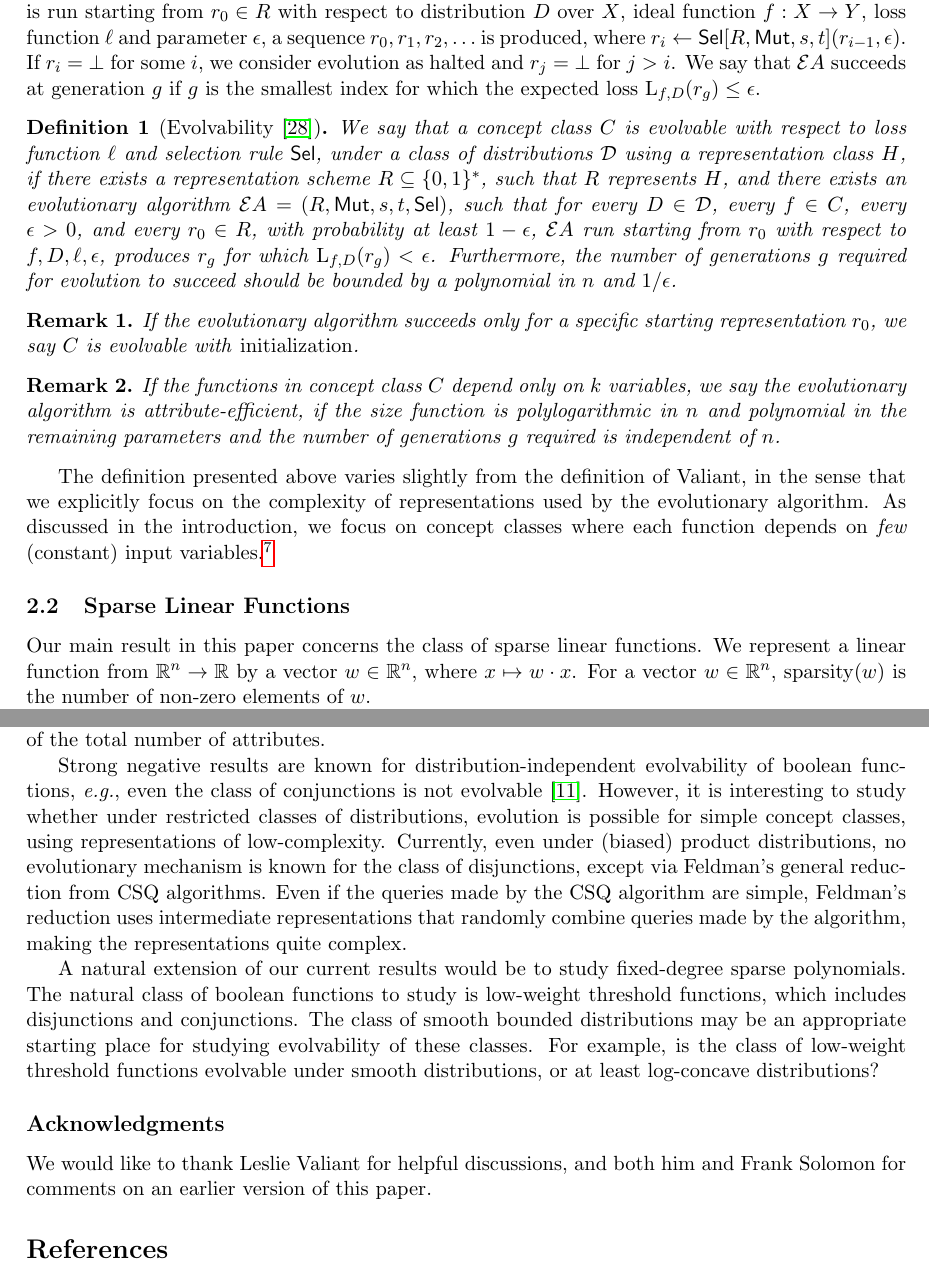
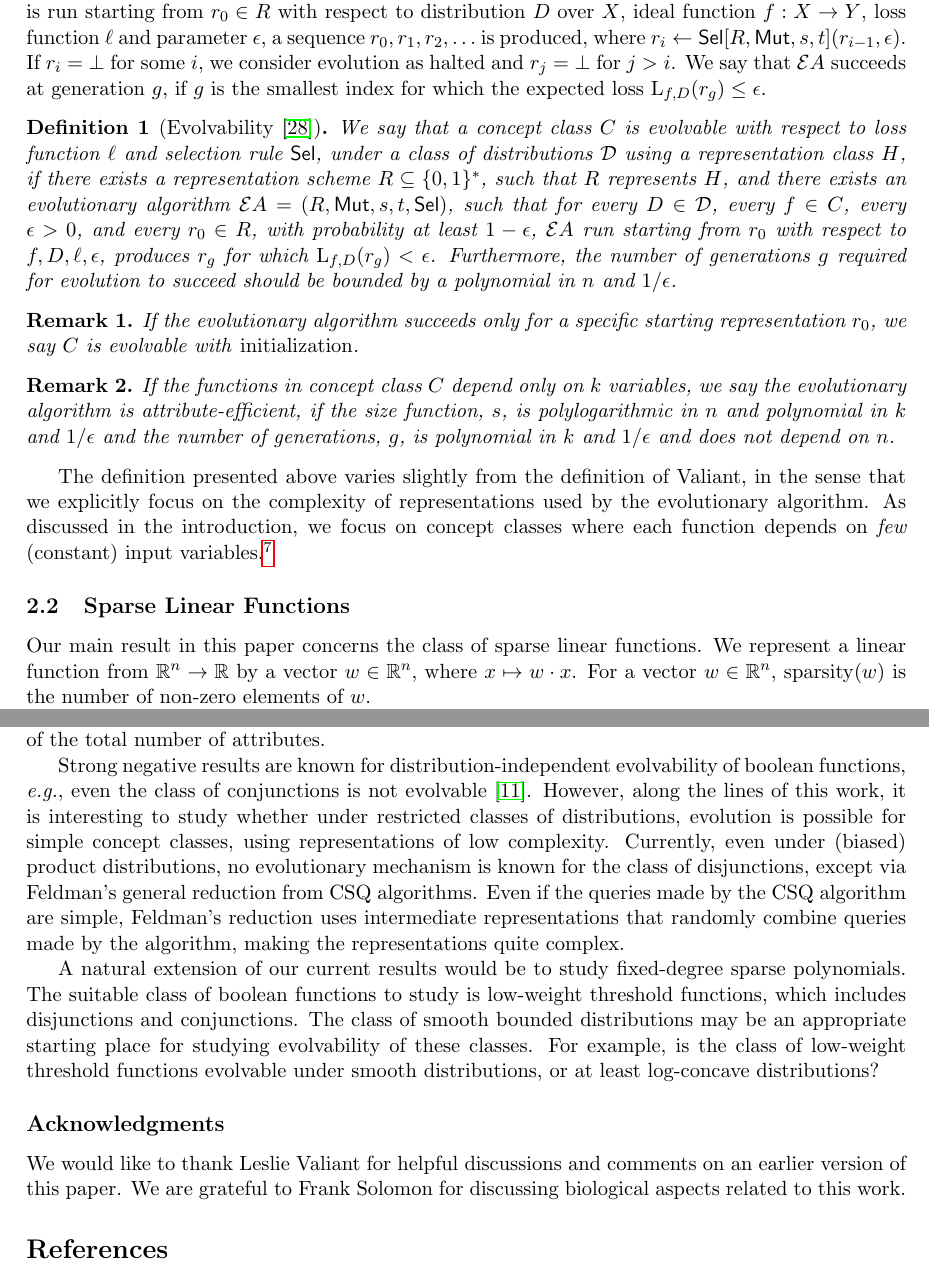
Before and after one commit to elaine84/evolve, a LaTeX paper (latex/main.tex, which reads latex/files/conclusion.tex, latex/files/notation.tex): two parts of pages 8 and 16 of 24, joined at a grey line, cut so that both start at the same text. Compiled offline with pdfLaTeX.

Commit message:
last edits for now

```diff
--- a/latex/files/conclusion.tex
+++ b/latex/files/conclusion.tex
@@ -7,17 +7,18 @@ independent of the total number of attributes.
 
 Strong negative results are known for distribution-independent evolvability of
 boolean functions, \eg even the class of conjunctions is not
-evolvable~\cite{Feldman:2011-LTF}. However, it is interesting to study
-whether under restricted classes of distributions, evolution is possible for
-simple concept classes, using representations of low-complexity. Currently, even
-under (biased) product distributions, no evolutionary mechanism is known for the
-class of disjunctions, except via Feldman's general reduction from CSQ
-algorithms. Even if the queries made by the CSQ algorithm are simple, Feldman's
-reduction uses intermediate representations that randomly combine queries made
-by the algorithm, making the representations quite complex.
+evolvable~\cite{Feldman:2011-LTF}. However, along the lines of this work, it is
+interesting to study whether under restricted classes of distributions,
+evolution is possible for simple concept classes, using representations of low
+complexity. Currently, even under (biased) product distributions, no
+evolutionary mechanism is known for the class of disjunctions, except via
+Feldman's general reduction from CSQ algorithms. Even if the queries made by the
+CSQ algorithm are simple, Feldman's reduction uses intermediate representations
+that randomly combine queries made by the algorithm, making the representations
+quite complex.
 
 A natural extension of our current results would be to study fixed-degree sparse
-polynomials. The natural class of boolean functions to study is low-weight
+polynomials. The suitable class of boolean functions to study is low-weight
 threshold functions, which includes disjunctions and conjunctions. The class of
 smooth bounded distributions may be an appropriate starting place for studying
 evolvability of these classes. For example, is the class of low-weight threshold
--- a/latex/files/notation.tex
+++ b/latex/files/notation.tex
@@ -118,7 +119,7 @@ with respect to distribution $D$ over $X$, ideal function $f : X \rightarrow Y$,
 loss function $\ell$ and parameter $\epsilon$, a sequence $r_0, r_1, r_2,
 \ldots$ is produced, where $r_i \leftarrow \Sel[R, \Mut, s, t](r_{i - 1},
 \epsilon)$. If $r_i = \bot$ for some $i$, we consider evolution as halted and
-$r_j = \bot$ for $j > i$. We say that $\evalg$ succeeds at generation $g$ if
+$r_j = \bot$ for $j > i$. We say that $\evalg$ succeeds at generation $g$, if
 $g$ is the smallest index for which the expected loss $\loss_{f, D}(r_g) \leq
 \epsilon$.
 
@@ -140,8 +141,9 @@ starting representation $r_0$, we say $C$ is evolvable with
 
 \begin{remark} If the functions in concept class $C$ depend only on $k$
 variables, we say the evolutionary algorithm is attribute-efficient, if the size
-function is polylogarithmic in $n$ and polynomial in the remaining parameters
-and the number of generations $g$ required is independent of $n$.
+function, $s$, is polylogarithmic in $n$ and polynomial in $k$ and $1/\epsilon$
+and the number of generations, $g$, is polynomial in $k$ and $1/\epsilon$ and
+does not depend on $n$.
 \end{remark}
 
 The definition presented above varies slightly from the definition of Valiant,
--- a/latex/main.tex
+++ b/latex/main.tex
@@ -55,8 +55,9 @@ UC Berkeley \\ \texttt{vkanade@eecs.berkeley.edu}}
 \input{files/conclusion.tex}
 
 \subsection*{Acknowledgments}
-We would like to thank Leslie Valiant for helpful discussions, and both him and
-Frank Solomon for comments on an earlier version of this paper.
+We would like to thank Leslie Valiant for helpful discussions and comments on an
+earlier version of this paper. We are grateful to Frank Solomon for discussing
+biological aspects related to this work.
 
 \bibliography{all-refs}
 \bibliographystyle{plain}
```
Also changed, not shown: latex/files/greedy.tex (+7 -7 lines), latex/files/sparse_linear.tex (+9 -9 lines), latex/files/notation.tex (19 more changed lines).
